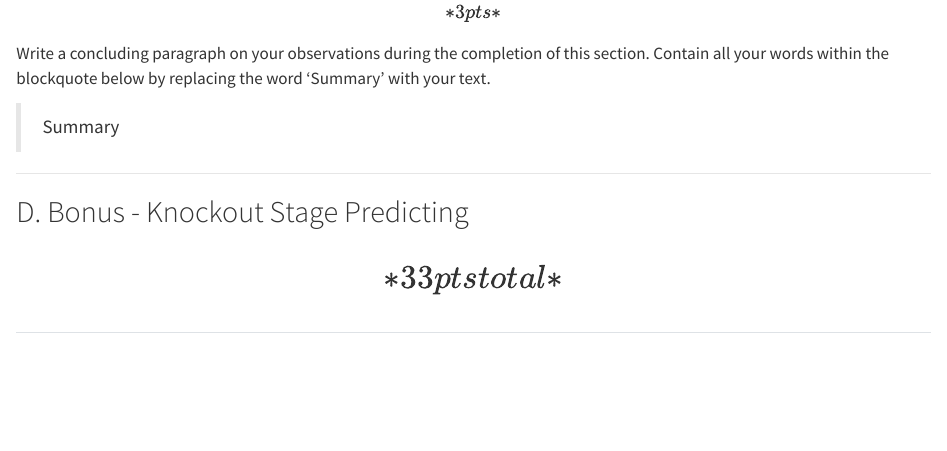
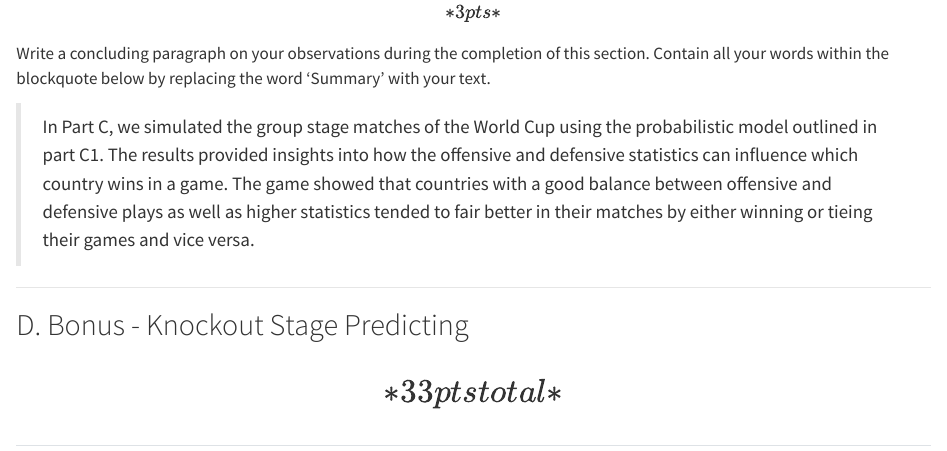
Before and after one commit to AJiang25/SML201_Project_2, a Quarto document (SML_201_Project_2.qmd): the page in a window 1100 px wide, from 17840 px down. Rendered offline with R 4.5, knitr and Pandoc in place of Quarto, with nearby package versions; some code elsewhere in the file could not run offline; long lines of code are wrapped.

Commit message:
Worked on C4

```diff
--- a/SML_201_Project_2.qmd
+++ b/SML_201_Project_2.qmd
@@ -724,7 +724,7 @@ wc_matches |> gt() |>
 
 Write a concluding paragraph on your observations during the completion of this section. Contain all your words within the blockquote below by replacing the word 'Summary' with your text.
 
-> Summary
+> In Part C, we simulated the group stage matches of the World Cup using the probabilistic model outlined in part C1. The results provided insights into how the offensive and defensive statistics can influence which country wins in a game. The game showed that countries with a good balance between offensive and defensive plays as well as higher statistics tended to fair better in their matches by either winning or tieing their games and vice versa.
 
 ------------------------------------------------------------------------
 
```
